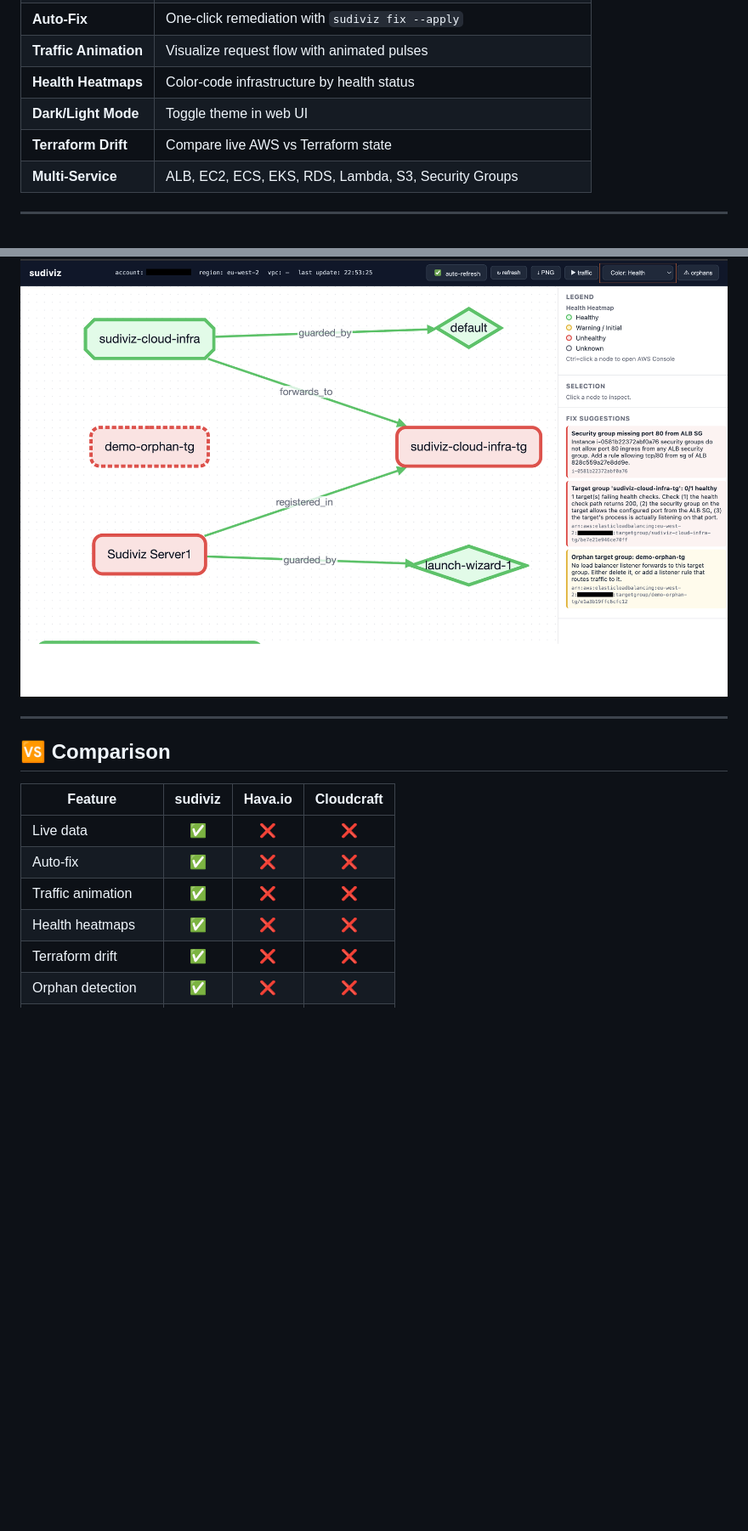
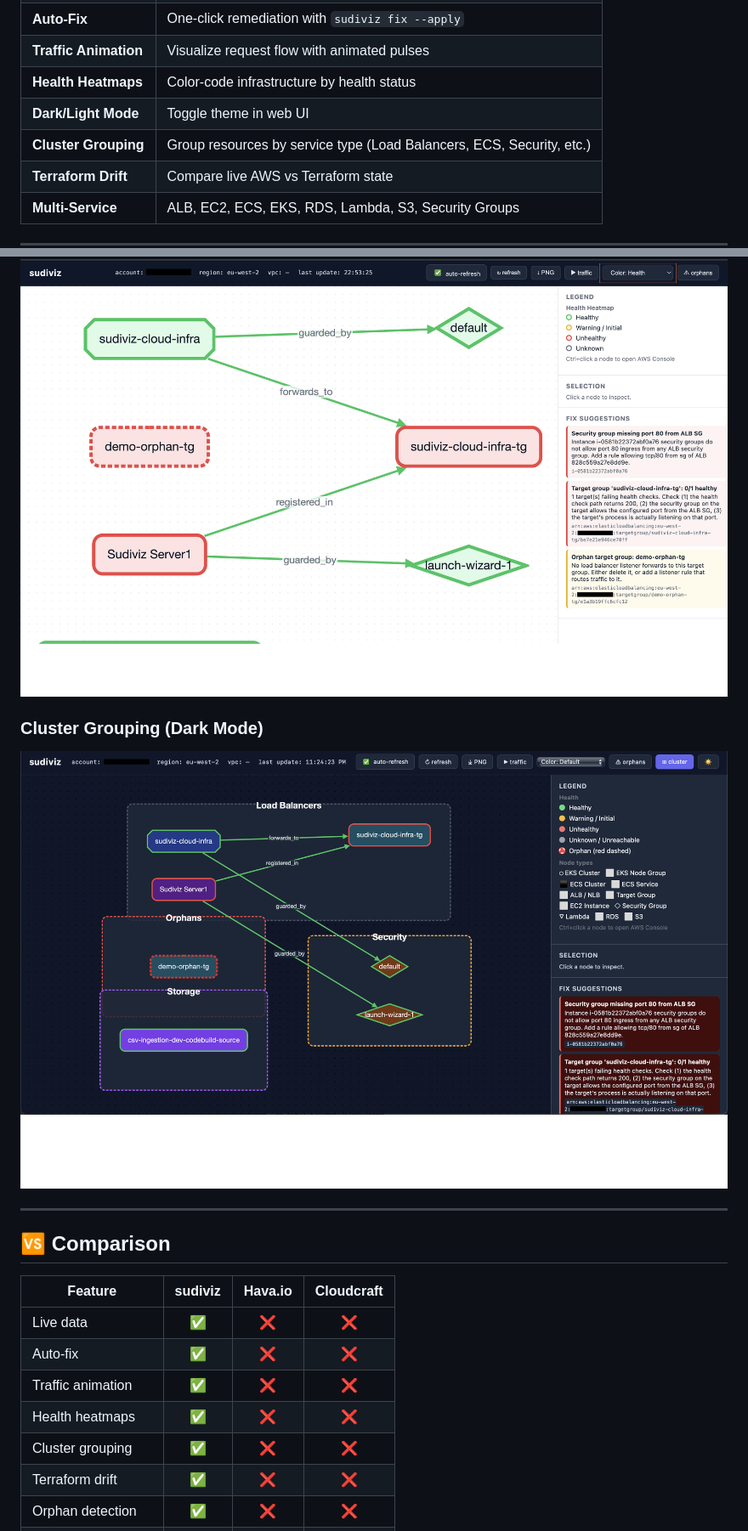
Before and after one commit to pydevsg/sudiviz, a Markdown page: README.md, 2 parts joined by grey strips. Shown: that part at 85% size. Drawn GitHub-style; pictures changed too: docs/images/sudiviz_cluster_dark_mode.png (added); folded sections open; blank space fills up the shorter version.

Commit message:
v05.0-Added cluster grouping feature

```diff
--- a/README.md
+++ b/README.md
@@ -39,6 +39,7 @@ sudiviz fix --apply
 | **Traffic Animation** | Visualize request flow with animated pulses |
 | **Health Heatmaps** | Color-code infrastructure by health status |
 | **Dark/Light Mode** | Toggle theme in web UI |
+| **Cluster Grouping** | Group resources by service type (Load Balancers, ECS, Security, etc.) |
 | **Terraform Drift** | Compare live AWS vs Terraform state |
 | **Multi-Service** | ALB, EC2, ECS, EKS, RDS, Lambda, S3, Security Groups |
 
@@ -133,6 +134,9 @@ sudiviz drift --tfstate tfstate.json --json
 ### Health Heatmap
 ![Heatmap](https://raw.githubusercontent.com/pydevsg/sudiviz/main/docs/images/sudiviz_health_status.png)
 
+### Cluster Grouping (Dark Mode)
+![Cluster](https://raw.githubusercontent.com/pydevsg/sudiviz/main/docs/images/sudiviz_cluster_dark_mode.png)
+
 </details>
 
 ---
@@ -145,6 +149,7 @@ sudiviz drift --tfstate tfstate.json --json
 | Auto-fix | ✅ | ❌ | ❌ |
 | Traffic animation | ✅ | ❌ | ❌ |
 | Health heatmaps | ✅ | ❌ | ❌ |
+| Cluster grouping | ✅ | ❌ | ❌ |
 | Terraform drift | ✅ | ❌ | ❌ |
 | Orphan detection | ✅ | ❌ | ❌ |
 | Free & open source | ✅ MIT | $29/mo | $49/mo |
```
Also changed, not shown: 4 other files.
